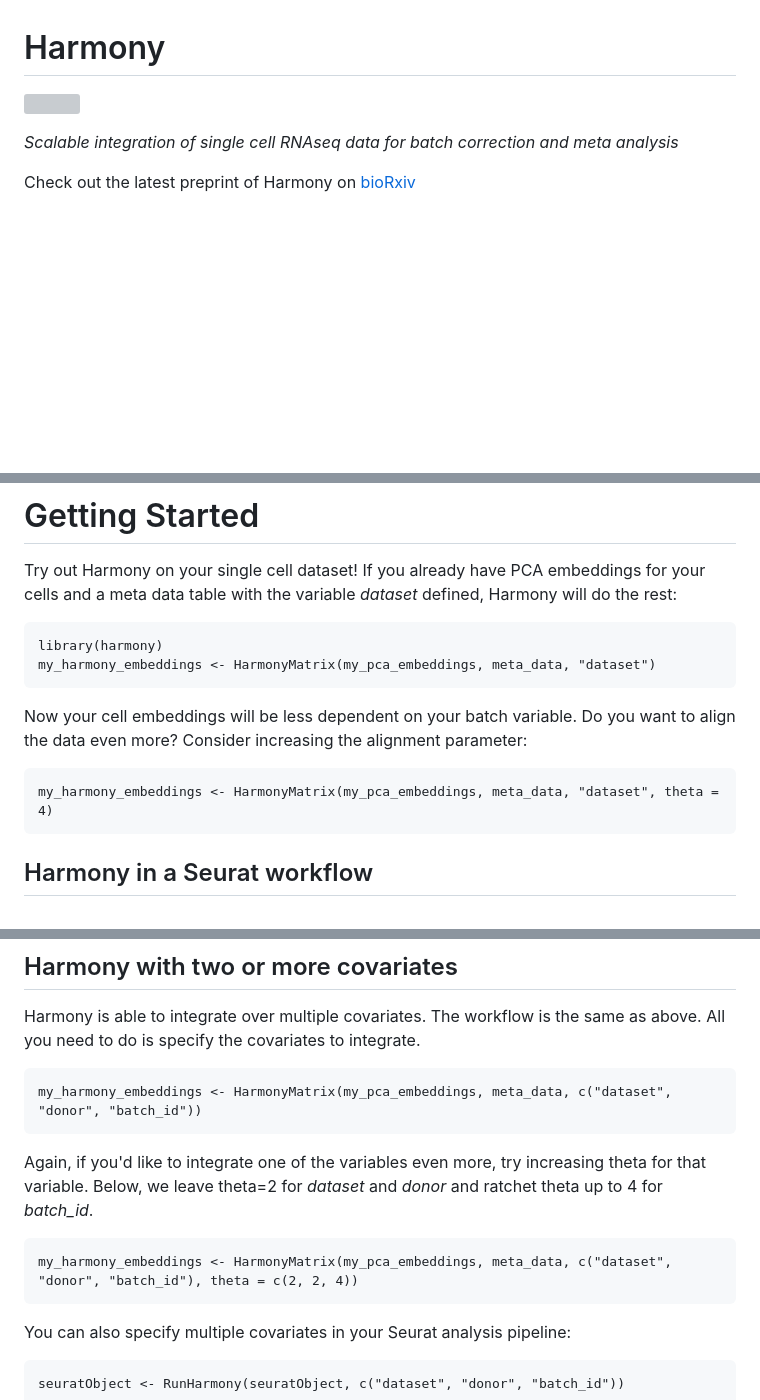
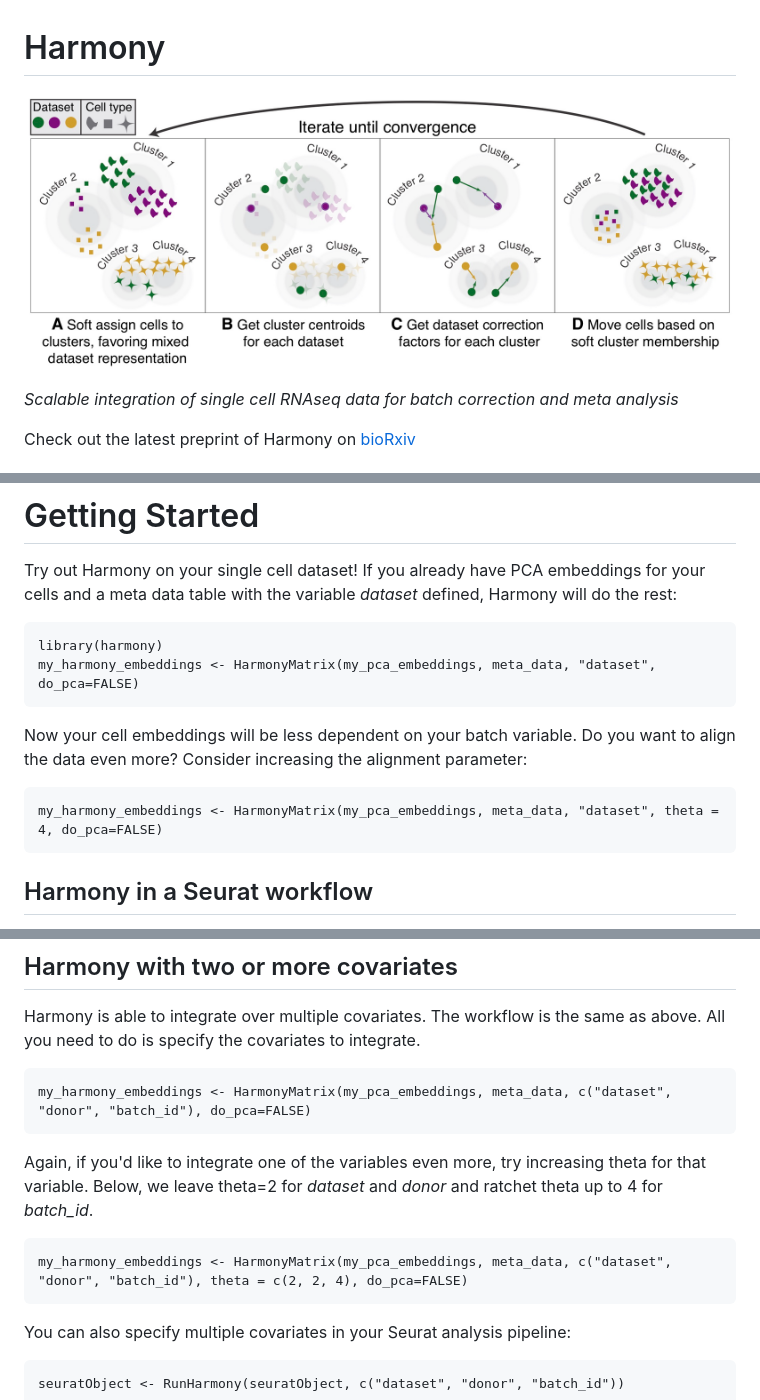
Before and after one commit to immunogenomics/harmony, a Markdown page: README.md, 3 parts joined by grey strips. Drawn GitHub-style; pictures changed too: vignettes/main.jpg (added); blank space fills up the shorter version; grey boxes are pictures that could not be loaded.

Commit message:
bioconductor stuff
Former-commit-id: 462c03503f2ea45d70ba8c303066282984253488

````diff
--- a/README.md
+++ b/README.md
@@ -1,6 +1,6 @@
 # Harmony
 
-![ ](docs/main.jpg)
+![ ](vignettes/main.jpg)
 
 *Scalable integration of single cell RNAseq data for batch correction and meta analysis*
 
@@ -21,13 +21,13 @@ Try out Harmony on your single cell dataset! If you already have PCA embeddings
 
 ```
 library(harmony)
-my_harmony_embeddings <- HarmonyMatrix(my_pca_embeddings, meta_data, "dataset")
+my_harmony_embeddings <- HarmonyMatrix(my_pca_embeddings, meta_data, "dataset", do_pca=FALSE)
 ```
 
 Now your cell embeddings will be less dependent on your batch variable. Do you want to align the data even more? Consider increasing the alignment parameter:
 
 ```
-my_harmony_embeddings <- HarmonyMatrix(my_pca_embeddings, meta_data, "dataset", theta = 4)
+my_harmony_embeddings <- HarmonyMatrix(my_pca_embeddings, meta_data, "dataset", theta = 4, do_pca=FALSE)
 ```
 
 ## Harmony in a Seurat workflow
@@ -46,13 +46,13 @@ This vignette is based on the original in [Seurat](https://satijalab.org/seurat/
 Harmony is able to integrate over multiple covariates. The workflow is the same as above. All you need to do is specify the covariates to integrate.
 
 ```
-my_harmony_embeddings <- HarmonyMatrix(my_pca_embeddings, meta_data, c("dataset", "donor", "batch_id"))
+my_harmony_embeddings <- HarmonyMatrix(my_pca_embeddings, meta_data, c("dataset", "donor", "batch_id"), do_pca=FALSE)
 ```
 
 Again, if you'd like to integrate one of the variables even more, try increasing theta for that variable. Below, we leave theta=2 for *dataset* and *donor* and ratchet theta up to 4 for *batch_id*.
 
 ```
-my_harmony_embeddings <- HarmonyMatrix(my_pca_embeddings, meta_data, c("dataset", "donor", "batch_id"), theta = c(2, 2, 4))
+my_harmony_embeddings <- HarmonyMatrix(my_pca_embeddings, meta_data, c("dataset", "donor", "batch_id"), theta = c(2, 2, 4), do_pca=FALSE)
 ```
 
 You can also specify multiple covariates in your Seurat analysis pipeline:
````
Also changed, not shown: 11 other files.
